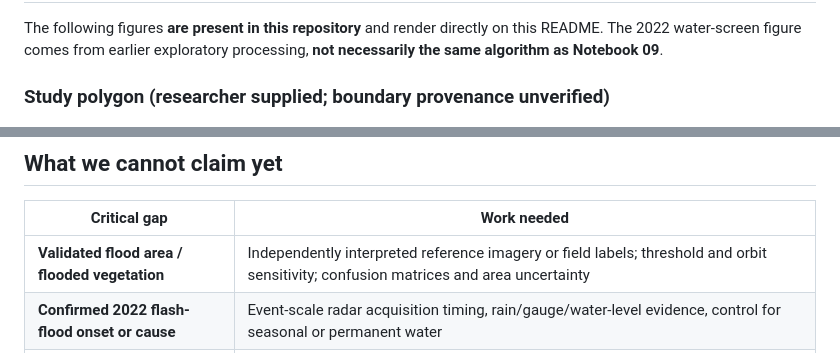
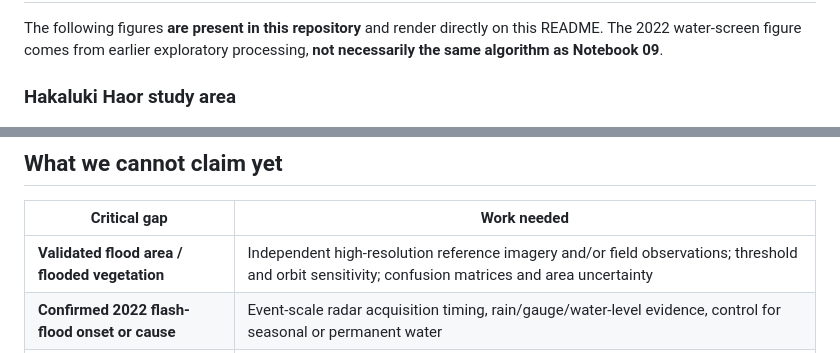
Before and after one commit to Bipul-roy-AI/Hakaluki-Haor-Wetland-Methane-Research, a Markdown page: README.md, 2 parts joined by grey strips. GitHub-like rendering.

Commit message:
docs: describe Hakaluki study area directly and precisely

```diff
--- a/README.md
+++ b/README.md
@@ -51,7 +51,7 @@ Available-month, calendar-month-deseasonalized Spearman correlations were near z
 
 The following figures **are present in this repository** and render directly on this README. The 2022 water-screen figure comes from earlier exploratory processing, **not necessarily the same algorithm as Notebook 09**.
 
-### Study polygon (researcher supplied; boundary provenance unverified)
+### Hakaluki Haor study area
 
 ![Hakaluki study-area boundary](docs/assets/figures/hakaluki_boundary_audit_map.png)
 
@@ -81,7 +81,7 @@ These will be embedded once their files are committed. No broken placeholder ima
 
 | Critical gap | Work needed |
 |---|---|
-| **Validated flood area / flooded vegetation** | Independently interpreted reference imagery or field labels; threshold and orbit sensitivity; confusion matrices and area uncertainty |
+| **Validated flood area / flooded vegetation** | Independent high-resolution reference imagery and/or field observations; threshold and orbit sensitivity; confusion matrices and area uncertainty |
 | **Confirmed 2022 flash-flood onset or cause** | Event-scale radar acquisition timing, rain/gauge/water-level evidence, control for seasonal or permanent water |
 | **Local methane emission rates** | Flux measurements or defensible atmospheric inversion; XCH4 alone cannot supply flux |
 | **Reliable methane response to June 2022** | Native TROPOMI Level-2 QA, real retrieval footprints, cloud/aerosol filters, wind and source-transport diagnostics; June 2022 Level-3 ROI value currently missing |
```
